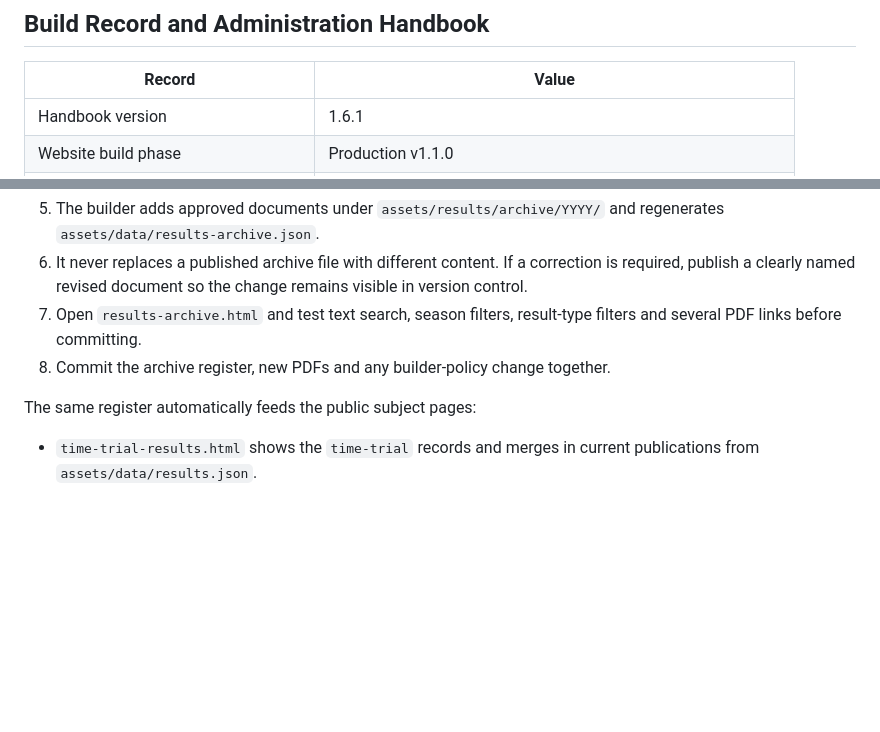
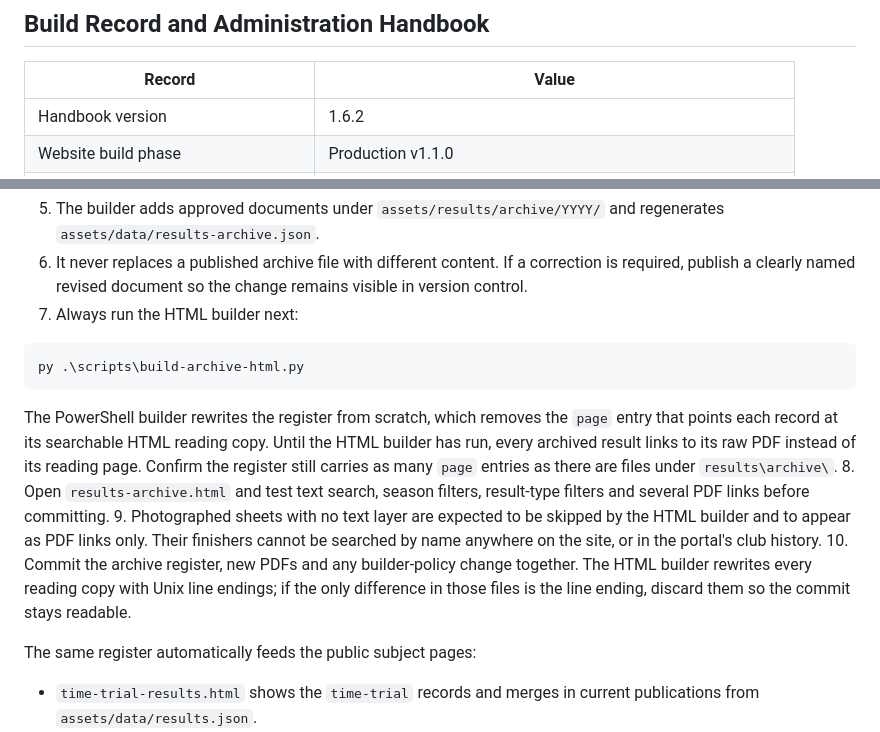
Before and after one commit to wernerj123-adm/collegians-harriers-website, a Markdown page: docs/WEBSITE_BUILD_AND_ADMINISTRATION.md, 2 parts joined by grey strips. Rendered like a GitHub page; blank space fills up the shorter version.

Commit message:
Record that the archive HTML builder must follow the register rebuild
The PowerShell builder regenerates results-archive.json from scratch and drops
the page entry that points each record at its searchable reading copy, so the
HTML builder has to run straight afterwards or every archived result silently
falls back to its raw PDF. Also notes what to expect from scans with no text
layer, and that the HTML builder rewrites reading copies with Unix line endings.

Co-Authored-By: Claude Opus 5 <noreply@anthropic.com>

````diff
--- a/docs/WEBSITE_BUILD_AND_ADMINISTRATION.md
+++ b/docs/WEBSITE_BUILD_AND_ADMINISTRATION.md
@@ -4,5 +4,5 @@
 
 | Record | Value |
 |---|---|
-| Handbook version | 1.6.1 |
+| Handbook version | 1.6.2 |
 | Website build phase | Production v1.1.0 |
@@ -818,8 +818,16 @@ The archive is deliberately separate from the current-results register. Current
 
 5. The builder adds approved documents under `assets/results/archive/YYYY/` and regenerates `assets/data/results-archive.json`.
 6. It never replaces a published archive file with different content. If a correction is required, publish a clearly named revised document so the change remains visible in version control.
-7. Open `results-archive.html` and test text search, season filters, result-type filters and several PDF links before committing.
-8. Commit the archive register, new PDFs and any builder-policy change together.
+7. Always run the HTML builder next:
+
+```powershell
+py .\scripts\build-archive-html.py
+```
+
+   The PowerShell builder rewrites the register from scratch, which removes the `page` entry that points each record at its searchable HTML reading copy. Until the HTML builder has run, every archived result links to its raw PDF instead of its reading page. Confirm the register still carries as many `page` entries as there are files under `results\archive\`.
+8. Open `results-archive.html` and test text search, season filters, result-type filters and several PDF links before committing.
+9. Photographed sheets with no text layer are expected to be skipped by the HTML builder and to appear as PDF links only. Their finishers cannot be searched by name anywhere on the site, or in the portal's club history.
+10. Commit the archive register, new PDFs and any builder-policy change together. The HTML builder rewrites every reading copy with Unix line endings; if the only difference in those files is the line ending, discard them so the commit stays readable.
 
 The same register automatically feeds the public subject pages:
 
````
Also changed, not shown: other parts of docs/WEBSITE_BUILD_AND_ADMINISTRATION.md (+1 -1 lines).
